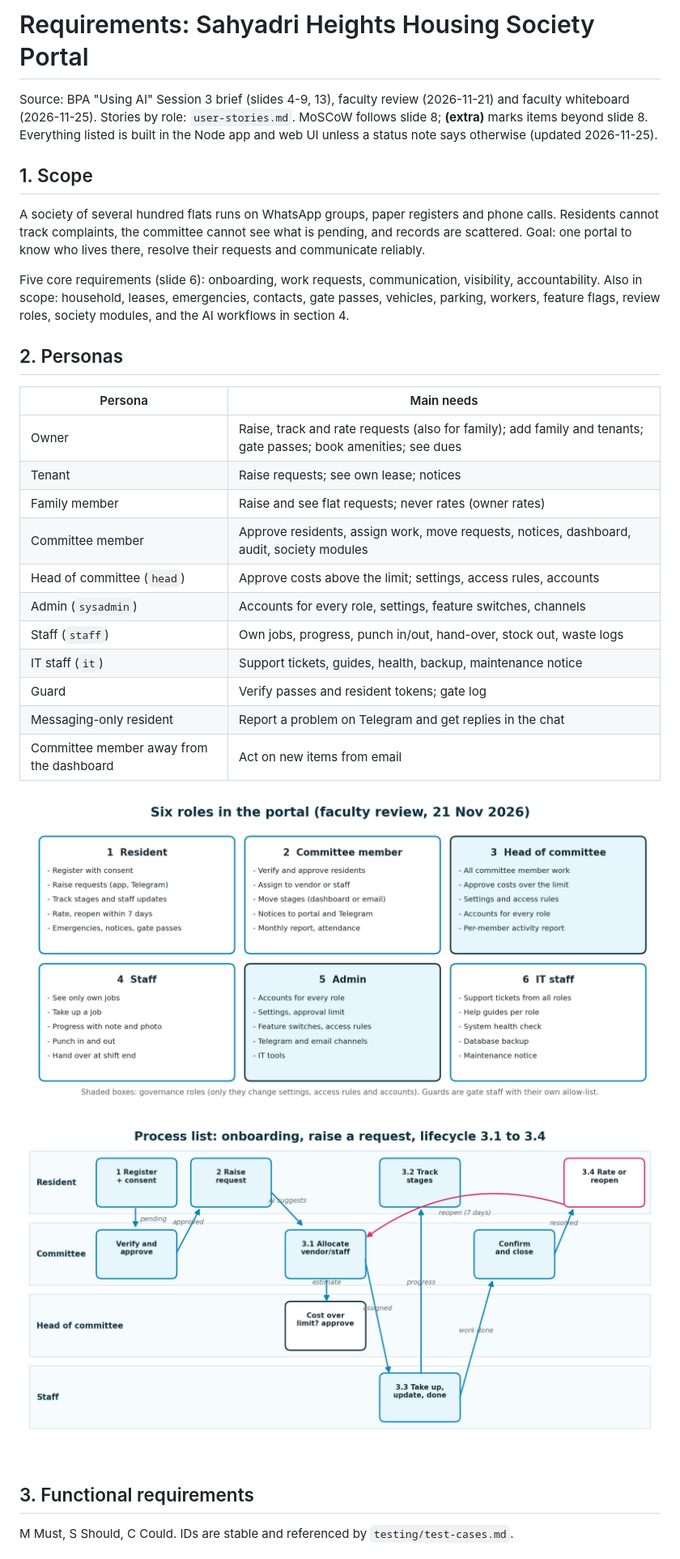
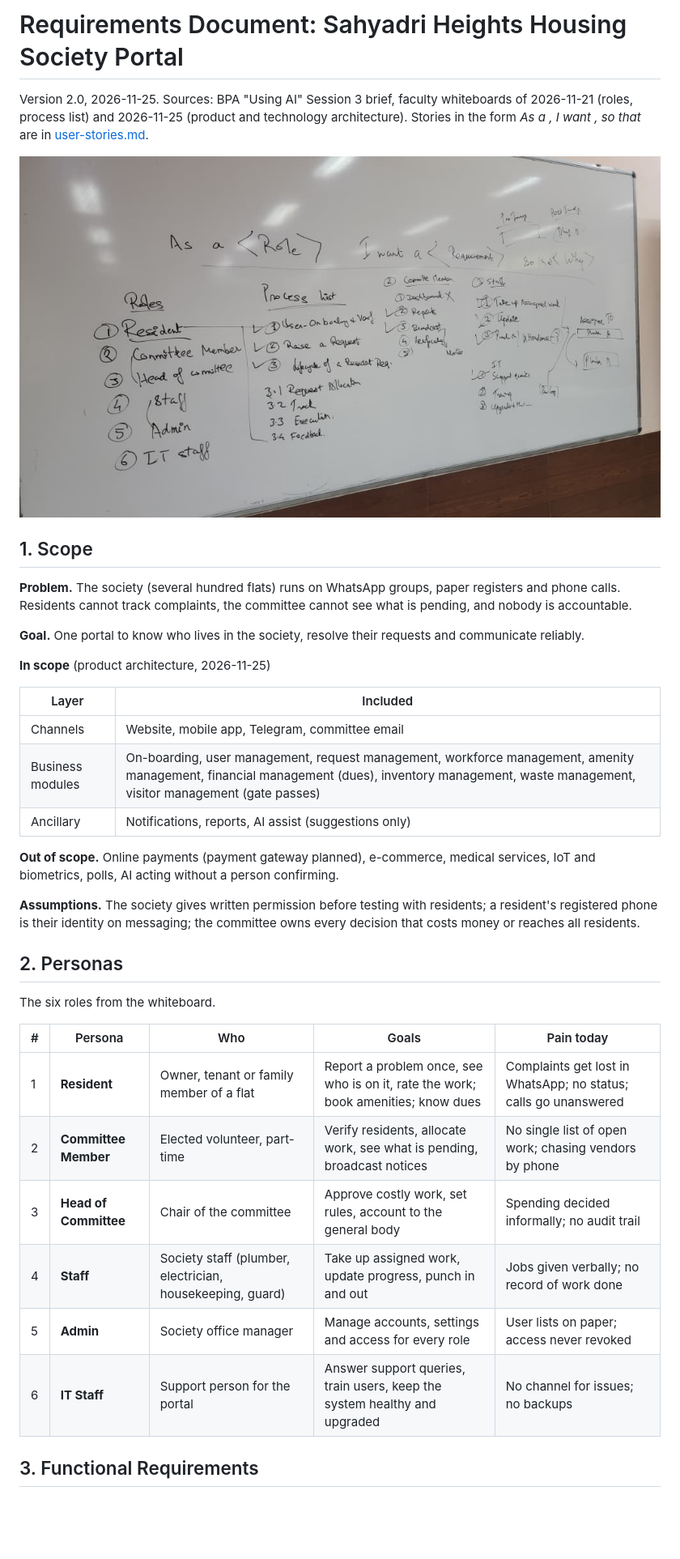
Before and after one commit to beerus-Ai/housing-portal, a Markdown page: docs/requirements.md, the part around one of its changes. Shown at 81% size. Drawn GitHub-style; pictures changed too: docs/images/whiteboard-roles-process.jpg (added); blank space fills up the shorter version.

```diff
--- a/docs/requirements.md
+++ b/docs/requirements.md
@@ -1,31 +1,39 @@
-# Requirements: Sahyadri Heights Housing Society Portal
+# Requirements Document: Sahyadri Heights Housing Society Portal
 
-Source: BPA "Using AI" Session 3 brief (slides 4-9, 13), faculty review (2026-11-21) and faculty whiteboard (2026-11-25). Stories by role: `user-stories.md`. MoSCoW follows slide 8; **(extra)** marks items beyond slide 8. Everything listed is built in the Node app and web UI unless a status note says otherwise (updated 2026-11-25).
+Version 2.0, 2026-11-25. Sources: BPA "Using AI" Session 3 brief, faculty whiteboards of 2026-11-21 (roles, process list) and 2026-11-25 (product and technology architecture). Stories in the form *As a <Role>, I want <Requirement>, so that <Why>* are in [user-stories.md](user-stories.md).
+
+![Faculty whiteboard: roles, story format and process list](images/whiteboard-roles-process.jpg)
 
 ## 1. Scope
-A society of several hundred flats runs on WhatsApp groups, paper registers and phone calls. Residents cannot track complaints, the committee cannot see what is pending, and records are scattered. Goal: one portal to know who lives there, resolve their requests and communicate reliably.
 
-Five core requirements (slide 6): onboarding, work requests, communication, visibility, accountability. Also in scope: household, leases, emergencies, contacts, gate passes, vehicles, parking, workers, feature flags, review roles, society modules, and the AI workflows in section 4.
+**Problem.** The society (several hundred flats) runs on WhatsApp groups, paper registers and phone calls. Residents cannot track complaints, the committee cannot see what is pending, and nobody is accountable.
+
+**Goal.** One portal to know who lives in the society, resolve their requests and communicate reliably.
+
+**In scope** (product architecture, 2026-11-25)
+
+| Layer | Included |
+| --- | --- |
+| Channels | Website, mobile app, Telegram, committee email |
+| Business modules | On-boarding, user management, request management, workforce management, amenity management, financial management (dues), inventory management, waste management, visitor management (gate passes) |
+| Ancillary | Notifications, reports, AI assist (suggestions only) |
+
+**Out of scope.** Online payments (payment gateway planned), e-commerce, medical services, IoT and biometrics, polls, AI acting without a person confirming.
+
+**Assumptions.** The society gives written permission before testing with residents; a resident's registered phone is their identity on messaging; the committee owns every decision that costs money or reaches all residents.
 
 ## 2. Personas
-| Persona | Main needs |
-| --- | --- |
-| Owner | Raise, track and rate requests (also for family); add family and tenants; gate passes; book amenities; see dues |
-| Tenant | Raise requests; see own lease; notices |
-| Family member | Raise and see flat requests; never rates (owner rates) |
-| Committee member | Approve residents, assign work, move requests, notices, dashboard, audit, society modules |
-| Head of committee (`head`) | Approve costs above the limit; settings, access rules, accounts |
-| Admin (`sysadmin`) | Accounts for every role, settings, feature switches, channels |
-| Staff (`staff`) | Own jobs, progress, punch in/out, hand-over, stock out, waste logs |
-| IT staff (`it`) | Support tickets, guides, health, backup, maintenance notice |
-| Guard | Verify passes and resident tokens; gate log |
-| Messaging-only resident | Report a problem on Telegram and get replies in the chat |
-| Committee member away from the dashboard | Act on new items from email |
 
-![Figure 1. Roles (see user-stories.md)](images/roles-overview.png)
+The six roles from the whiteboard.
 
-![Figure 2. Process list: onboarding, raise a request, request lifecycle](images/process-lifecycle.png)
+| # | Persona | Who | Goals | Pain today |
+| --- | --- | --- | --- | --- |
+| 1 | **Resident** | Owner, tenant or family member of a flat | Report a problem once, see who is on it, rate the work; book amenities; know dues | Complaints get lost in WhatsApp; no status; calls go unanswered |
+| 2 | **Committee Member** | Elected volunteer, part-time | Verify residents, allocate work, see what is pending, broadcast notices | No single list of open work; chasing vendors by phone |
+| 3 | **Head of Committee** | Chair of the committee | Approve costly work, set rules, account to the general body | Spending decided informally; no audit trail |
+| 4 | **Staff** | Society staff (plumber, electrician, housekeeping, guard) | Take up assigned work, update progress, punch in and out | Jobs given verbally; no record of work done |
+| 5 | **Admin** | Society office manager | Manage accounts, settings and access for every role | User lists on paper; access never revoked |
+| 6 | **IT Staff** | Support person for the portal | Answer support queries, train users, keep the system healthy and upgraded | No channel for issues; no backups |
 
-## 3. Functional requirements
-M Must, S Should, C Could. IDs are stable and referenced by `testing/test-cases.md`.
+## 3. Functional Requirements
 
```
Also changed, not shown: other parts of docs/requirements.md (+114 -125 lines), README.md (+1 -1 lines), 1 other file.
